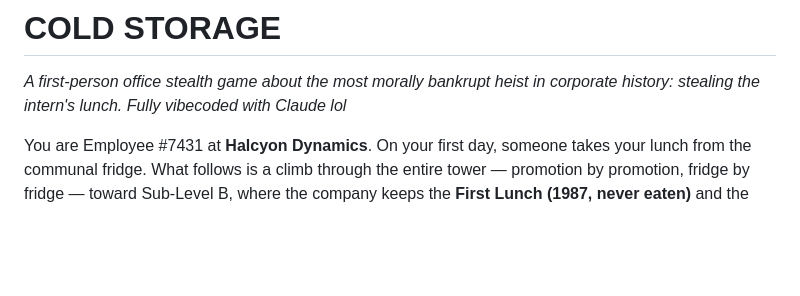
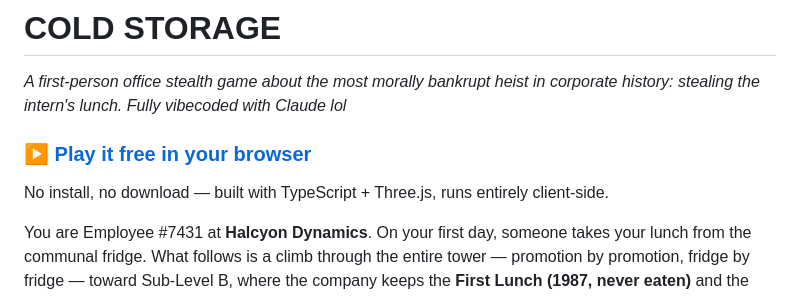
Before and after one commit to yashgunde/cold-storage, a Markdown page: README.md, the part around the change. GitHub-like rendering; blank space fills up the shorter version.

Commit message:
Add 'Play in browser' link to README for discoverability
Co-Authored-By: Claude Opus 4.8 <noreply@anthropic.com>
Claude-Session: https://claude.ai/code/session_01SZniNc68cHZ1ZfvhZWkkcG

```diff
--- a/README.md
+++ b/README.md
@@ -1,6 +1,10 @@
 # COLD STORAGE
 
 *A first-person office stealth game about the most morally bankrupt heist in corporate history: stealing the intern's lunch. Fully vibecoded with Claude lol*
+
+### ▶ [Play it free in your browser](https://yashgunde.github.io/cold-storage/)
+
+No install, no download — built with TypeScript + Three.js, runs entirely client-side.
 
 You are Employee #7431 at **Halcyon Dynamics**. On your first day, someone takes your lunch from the communal fridge. What follows is a climb through the entire tower — promotion by promotion, fridge by fridge — toward Sub-Level B, where the company keeps the **First Lunch (1987, never eaten)** and the answer to why the intern's lunch is always, impossibly, perfect.
 
```
